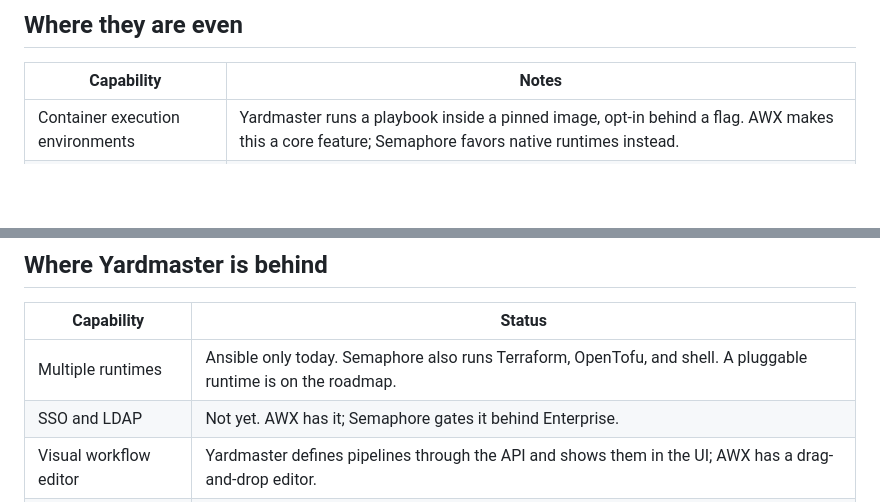
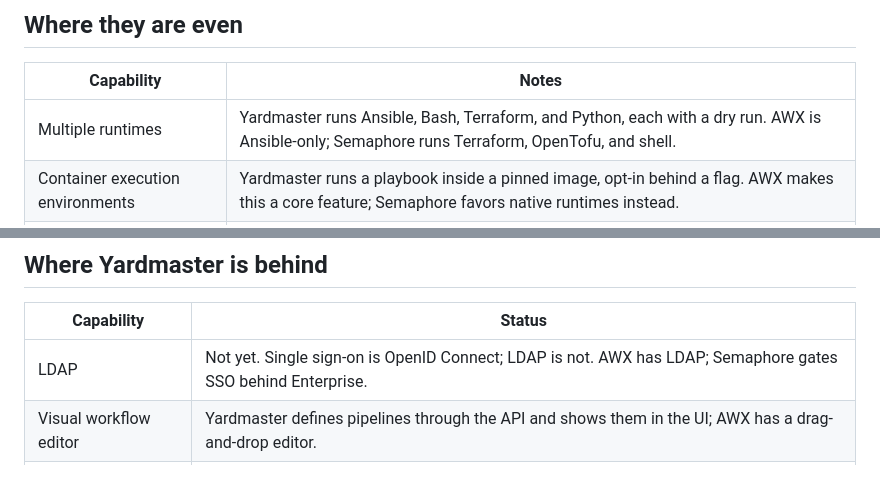
Before and after one commit to kordloom/switchtender, a Markdown page: docs/comparison.md, 2 parts joined by grey strips. Rendered like a GitHub page; blank space fills up the shorter version.

```diff
--- a/docs/comparison.md
+++ b/docs/comparison.md
@@ -29,6 +29,7 @@ on them.
 
 | Capability | Notes |
 |------------|-------|
+| Multiple runtimes | Yardmaster runs Ansible, Bash, Terraform, and Python, each with a dry run. AWX is Ansible-only; Semaphore runs Terraform, OpenTofu, and shell. |
 | Container execution environments | Yardmaster runs a playbook inside a pinned image, opt-in behind a flag. AWX makes this a core feature; Semaphore favors native runtimes instead. |
 | Access control | Yardmaster has global roles plus per-object grants and teams. AWX has mature organization RBAC; Semaphore gates RBAC behind its Enterprise tier. |
 | Credentials | All three store secrets encrypted; Yardmaster decrypts only at execution into a temporary file and wipes it after. |
@@ -41,8 +42,7 @@ on them.
 
 | Capability | Status |
 |------------|--------|
-| Multiple runtimes | Ansible only today. Semaphore also runs Terraform, OpenTofu, and shell. A pluggable runtime is on the roadmap. |
-| SSO and LDAP | Not yet. AWX has it; Semaphore gates it behind Enterprise. |
+| LDAP | Not yet. Single sign-on is OpenID Connect; LDAP is not. AWX has LDAP; Semaphore gates SSO behind Enterprise. |
 | Visual workflow editor | Yardmaster defines pipelines through the API and shows them in the UI; AWX has a drag-and-drop editor. |
 | Notification breadth | Webhook and email today, against a wider set of integrations in AWX. |
 | Maturity | AWX and Semaphore have years of production use and large communities. Yardmaster is young. |
```
Also changed, not shown: docs/switching-from-awx.md (+4 -4 lines).
